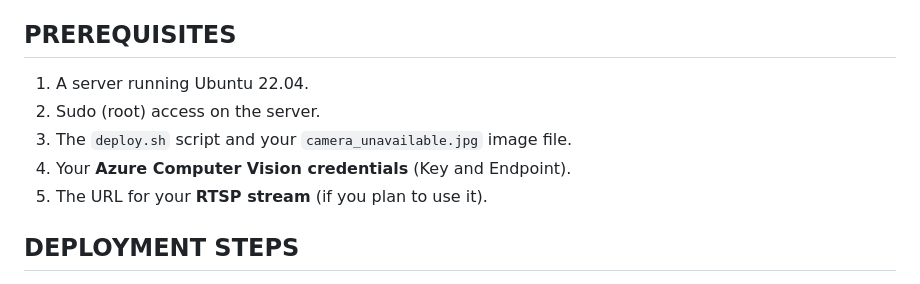
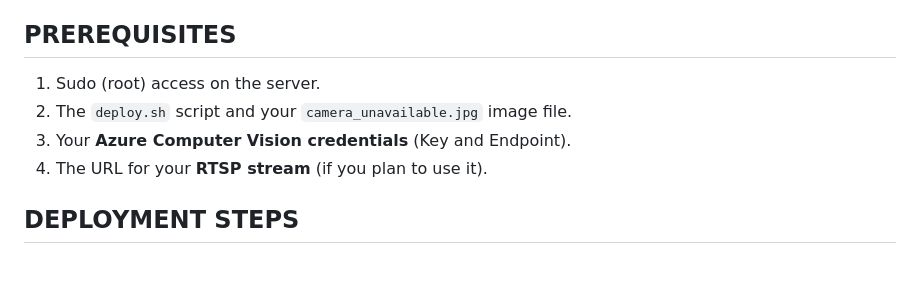
Before and after one commit to Chubtoad5/hat_detector_web, a Markdown page: README.md, the part around the change. GitHub-like rendering.

```diff
--- a/README.md
+++ b/README.md
@@ -8,11 +8,11 @@ This guide explains how to deploy the Hat Detector application on a new server u
 
 PREREQUISITES
 -------------
-1. A server running Ubuntu 22.04.
-2. Sudo (root) access on the server.
-3. The `deploy.sh` script and your `camera_unavailable.jpg` image file.
-4. Your **Azure Computer Vision credentials** (Key and Endpoint).
-5. The URL for your **RTSP stream** (if you plan to use it).
+
+1. Sudo (root) access on the server.
+2. The `deploy.sh` script and your `camera_unavailable.jpg` image file.
+3. Your **Azure Computer Vision credentials** (Key and Endpoint).
+4. The URL for your **RTSP stream** (if you plan to use it).
 
 DEPLOYMENT STEPS
 ----------------
```
